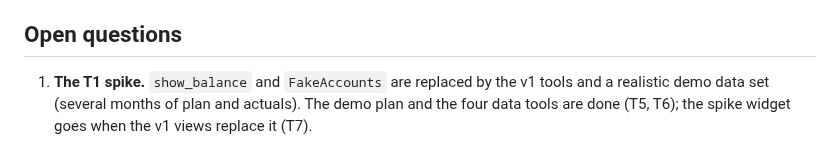
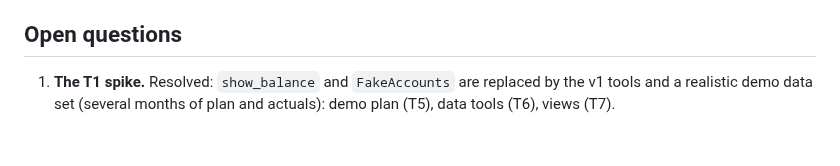
Before and after one commit to alexismoreaullobera/hestia-room-finance, a Markdown page: docs/scope.md, the part around the change. Rendered like a GitHub page.

```diff
--- a/docs/scope.md
+++ b/docs/scope.md
@@ -127,4 +127,4 @@ Bank connection, transaction-level tracking, several bank accounts, currencies o
 
 ## Open questions
 
-1. **The T1 spike.** `show_balance` and `FakeAccounts` are replaced by the v1 tools and a realistic demo data set (several months of plan and actuals). The demo plan and the four data tools are done (T5, T6); the spike widget goes when the v1 views replace it (T7).
+1. **The T1 spike.** Resolved: `show_balance` and `FakeAccounts` are replaced by the v1 tools and a realistic demo data set (several months of plan and actuals): demo plan (T5), data tools (T6), views (T7).
```
Also changed, not shown: README.md (+22 -8 lines), docs/spike-mcp-apps.md (+2 -0 lines), docs/images/t7-cash-flow-forecast.png (added), docs/images/t7-month-overview.png (added), docs/images/t7-subscriptions.png (added).
